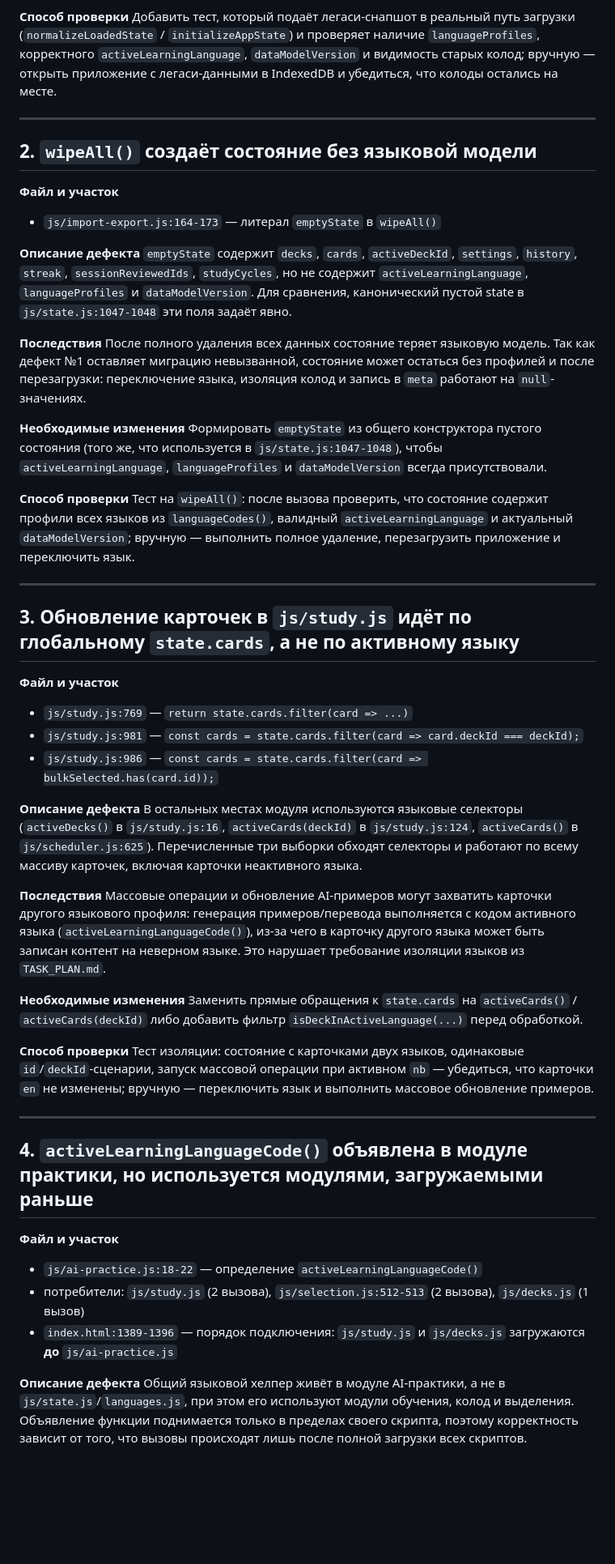
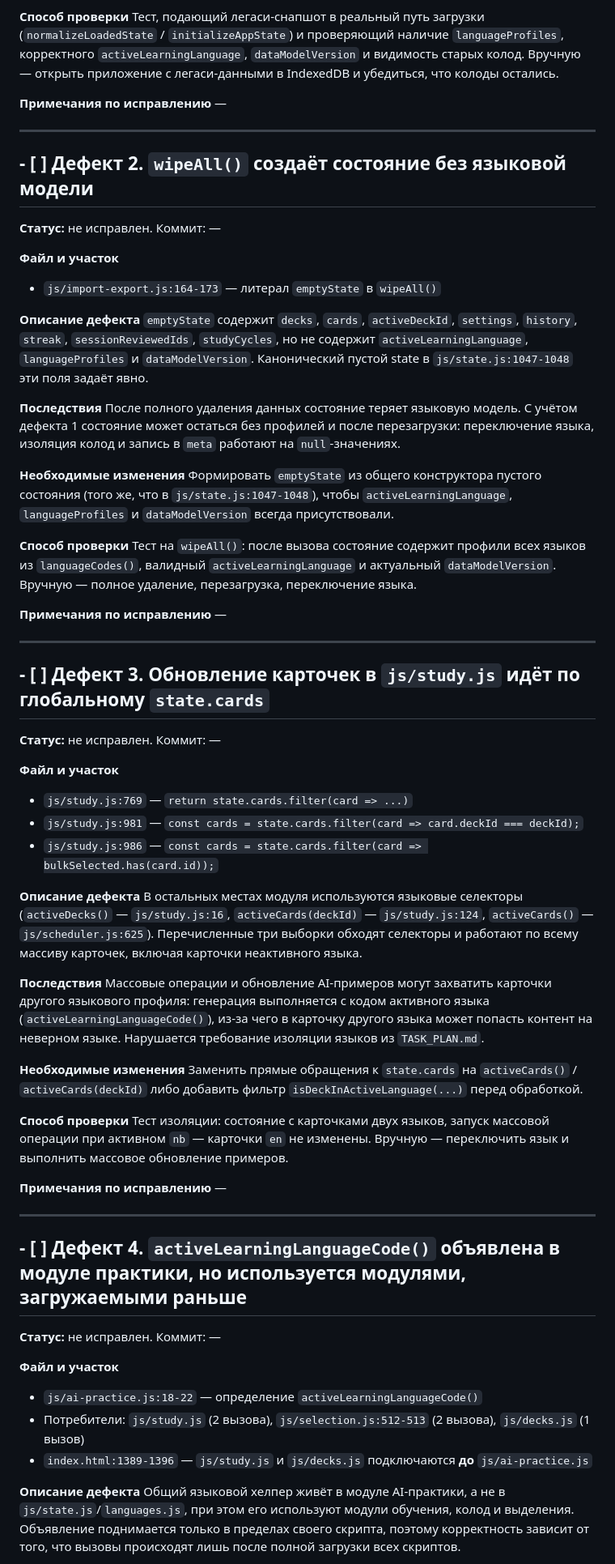
Before and after one commit to incorp1/lingo2, a Markdown page: AUDIT.md, the part around one of its changes. Shown at 81% size. GitHub-like rendering; blank space fills up the shorter version.

```diff
--- a/AUDIT.md
+++ b/AUDIT.md
@@ -28,29 +57,39 @@
 
 **Способ проверки**
-Добавить тест, который подаёт легаси-снапшот в реальный путь загрузки (`normalizeLoadedState` / `initializeAppState`) и проверяет наличие `languageProfiles`, корректного `activeLearningLanguage`, `dataModelVersion` и видимость старых колод; вручную — открыть приложение с легаси-данными в IndexedDB и убедиться, что колоды остались на месте.
+Тест, подающий легаси-снапшот в реальный путь загрузки (`normalizeLoadedState` / `initializeAppState`) и проверяющий наличие `languageProfiles`, корректного `activeLearningLanguage`, `dataModelVersion` и видимость старых колод. Вручную — открыть приложение с легаси-данными в IndexedDB и убедиться, что колоды остались.
+
+**Примечания по исправлению**
+—
 
 ---
 
-## 2. `wipeAll()` создаёт состояние без языковой модели
+## - [ ] Дефект 2. `wipeAll()` создаёт состояние без языковой модели
+
+**Статус:** не исправлен. Коммит: —
 
 **Файл и участок**
 - `js/import-export.js:164-173` — литерал `emptyState` в `wipeAll()`
 
 **Описание дефекта**
-`emptyState` содержит `decks`, `cards`, `activeDeckId`, `settings`, `history`, `streak`, `sessionReviewedIds`, `studyCycles`, но не содержит `activeLearningLanguage`, `languageProfiles` и `dataModelVersion`. Для сравнения, канонический пустой state в `js/state.js:1047-1048` эти поля задаёт явно.
+`emptyState` содержит `decks`, `cards`, `activeDeckId`, `settings`, `history`, `streak`, `sessionReviewedIds`, `studyCycles`, но не содержит `activeLearningLanguage`, `languageProfiles` и `dataModelVersion`. Канонический пустой state в `js/state.js:1047-1048` эти поля задаёт явно.
 
 **Последствия**
-После полного удаления всех данных состояние теряет языковую модель. Так как дефект №1 оставляет миграцию невызванной, состояние может остаться без профилей и после перезагрузки: переключение языка, изоляция колод и запись в `meta` работают на `null`-значениях.
+После полного удаления данных состояние теряет языковую модель. С учётом дефекта 1 состояние может остаться без профилей и после перезагрузки: переключение языка, изоляция колод и запись в `meta` работают на `null`-значениях.
 
 **Необходимые изменения**
-Формировать `emptyState` из общего конструктора пустого состояния (того же, что используется в `js/state.js:1047-1048`), чтобы `activeLearningLanguage`, `languageProfiles` и `dataModelVersion` всегда присутствовали.
+Формировать `emptyState` из общего конструктора пустого состояния (того же, что в `js/state.js:1047-1048`), чтобы `activeLearningLanguage`, `languageProfiles` и `dataModelVersion` всегда присутствовали.
 
 **Способ проверки**
-Тест на `wipeAll()`: после вызова проверить, что состояние содержит профили всех языков из `languageCodes()`, валидный `activeLearningLanguage` и актуальный `dataModelVersion`; вручную — выполнить полное удаление, перезагрузить приложение и переключить язык.
+Тест на `wipeAll()`: после вызова состояние содержит профили всех языков из `languageCodes()`, валидный `activeLearningLanguage` и актуальный `dataModelVersion`. Вручную — полное удаление, перезагрузка, переключение языка.
+
+**Примечания по исправлению**
+—
 
 ---
 
-## 3. Обновление карточек в `js/study.js` идёт по глобальному `state.cards`, а не по активному языку
+## - [ ] Дефект 3. Обновление карточек в `js/study.js` идёт по глобальному `state.cards`
+
+**Статус:** не исправлен. Коммит: —
 
 **Файл и участок**
 - `js/study.js:769` — `return state.cards.filter(card => ...)`
@@ -58,27 +97,32 @@
 - `js/study.js:986` — `const cards = state.cards.filter(card => bulkSelected.has(card.id));`
 
 **Описание дефекта**
-В остальных местах модуля используются языковые селекторы (`activeDecks()` в `js/study.js:16`, `activeCards(deckId)` в `js/study.js:124`, `activeCards()` в `js/scheduler.js:625`). Перечисленные три выборки обходят селекторы и работают по всему массиву карточек, включая карточки неактивного языка.
+В остальных местах модуля используются языковые селекторы (`activeDecks()` — `js/study.js:16`, `activeCards(deckId)` — `js/study.js:124`, `activeCards()` — `js/scheduler.js:625`). Перечисленные три выборки обходят селекторы и работают по всему массиву карточек, включая карточки неактивного языка.
 
 **Последствия**
-Массовые операции и обновление AI-примеров могут захватить карточки другого языкового профиля: генерация примеров/перевода выполняется с кодом активного языка (`activeLearningLanguageCode()`), из-за чего в карточку другого языка может быть записан контент на неверном языке. Это нарушает требование изоляции языков из `TASK_PLAN.md`.
+Массовые операции и обновление AI-примеров могут захватить карточки другого языкового профиля: генерация выполняется с кодом активного языка (`activeLearningLanguageCode()`), из-за чего в карточку другого языка может попасть контент на неверном языке. Нарушается требование изоляции языков из `TASK_PLAN.md`.
 
 **Необходимые изменения**
 Заменить прямые обращения к `state.cards` на `activeCards()` / `activeCards(deckId)` либо добавить фильтр `isDeckInActiveLanguage(...)` перед обработкой.
 
 **Способ проверки**
-Тест изоляции: состояние с карточками двух языков, одинаковые `id`/`deckId`-сценарии, запуск массовой операции при активном `nb` — убедиться, что карточки `en` не изменены; вручную — переключить язык и выполнить массовое обновление примеров.
+Тест изоляции: состояние с карточками двух языков, запуск массовой операции при активном `nb` — карточки `en` не изменены. Вручную — переключить язык и выполнить массовое обновление примеров.
+
+**Примечания по исправлению**
+—
 
 ---
 
-## 4. `activeLearningLanguageCode()` объявлена в модуле практики, но используется модулями, загружаемыми раньше
+## - [ ] Дефект 4. `activeLearningLanguageCode()` объявлена в модуле практики, но используется модулями, загружаемыми раньше
+
+**Статус:** не исправлен. Коммит: —
 
 **Файл и участок**
 - `js/ai-practice.js:18-22` — определение `activeLearningLanguageCode()`
-- потребители: `js/study.js` (2 вызова), `js/selection.js:512-513` (2 вызова), `js/decks.js` (1 вызов)
-- `index.html:1389-1396` — порядок подключения: `js/study.js` и `js/decks.js` загружаются **до** `js/ai-practice.js`
+- Потребители: `js/study.js` (2 вызова), `js/selection.js:512-513` (2 вызова), `js/decks.js` (1 вызов)
+- `index.html:1389-1396` — `js/study.js` и `js/decks.js` подключаются **до** `js/ai-practice.js`
 
 **Описание дефекта**
-Общий языковой хелпер живёт в модуле AI-практики, а не в `js/state.js`/`languages.js`, при этом его используют модули обучения, колод и выделения. Объявление функции поднимается только в пределах своего скрипта, поэтому корректность зависит от того, что вызовы происходят лишь после полной загрузки всех скриптов.
+Общий языковой хелпер живёт в модуле AI-практики, а не в `js/state.js`/`languages.js`, при этом его используют модули обучения, колод и выделения. Объявление поднимается только в пределах своего скрипта, поэтому корректность зависит от того, что вызовы происходят лишь после полной загрузки всех скриптов.
 
 **Последствия**
```
Also changed, not shown: other parts of AUDIT.md (+47 -15 lines).
